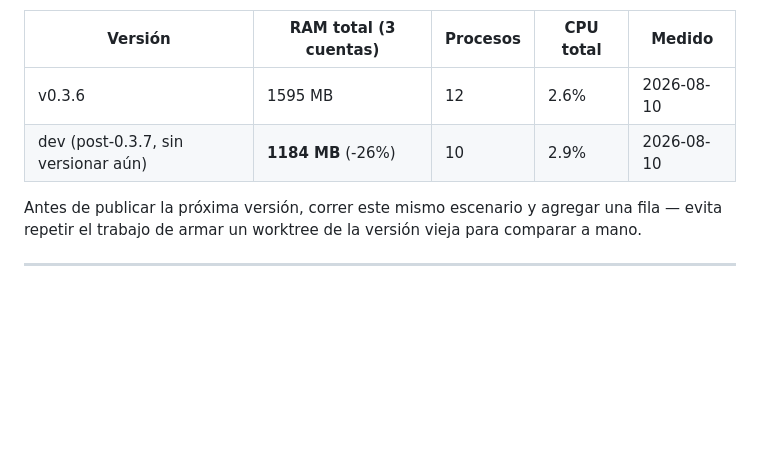
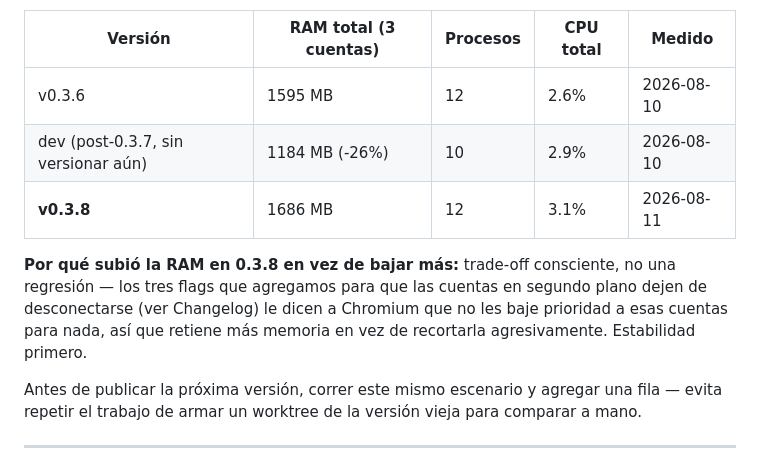
Before and after one commit to Zukuth/nexa-browser, a Markdown page: README.md, the part around one of its changes. GitHub-like rendering; blank space fills up the shorter version.

```diff
--- a/README.md
+++ b/README.md
@@ -135,7 +151,10 @@ Medido con el mismo escenario cada vez (3 cuentas recién abiertas, todas en la
 | Versión | RAM total (3 cuentas) | Procesos | CPU total | Medido |
 |---|---|---|---|---|
 | v0.3.6 | 1595 MB | 12 | 2.6% | 2026-08-10 |
-| dev (post-0.3.7, sin versionar aún) | **1184 MB** (-26%) | 10 | 2.9% | 2026-08-10 |
+| dev (post-0.3.7, sin versionar aún) | 1184 MB (-26%) | 10 | 2.9% | 2026-08-10 |
+| **v0.3.8** | 1686 MB | 12 | 3.1% | 2026-08-11 |
+
+**Por qué subió la RAM en 0.3.8 en vez de bajar más:** trade-off consciente, no una regresión — los tres flags que agregamos para que las cuentas en segundo plano dejen de desconectarse (ver Changelog) le dicen a Chromium que no les baje prioridad a esas cuentas para nada, así que retiene más memoria en vez de recortarla agresivamente. Estabilidad primero.
 
 Antes de publicar la próxima versión, correr este mismo escenario y agregar una fila — evita repetir el trabajo de armar un worktree de la versión vieja para comparar a mano.
 
```
Also changed, not shown: other parts of README.md (+16 -0 lines), docs/screenshots/dns-speed-test.png (added), docs/screenshots/screenshot-capture.png (added).
